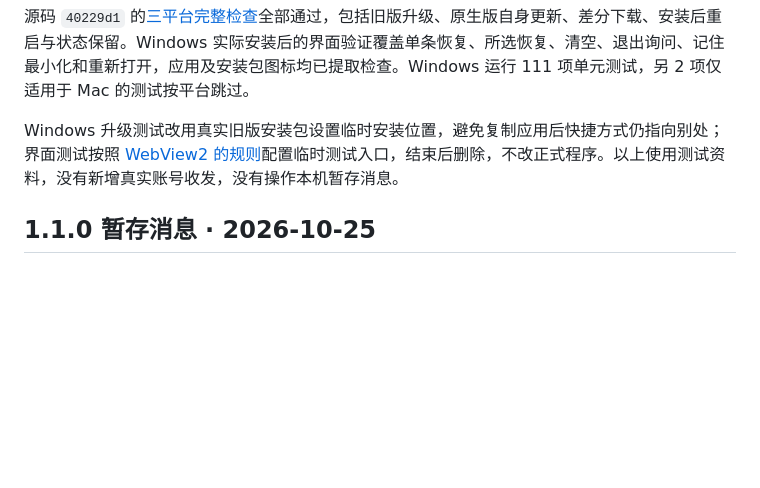
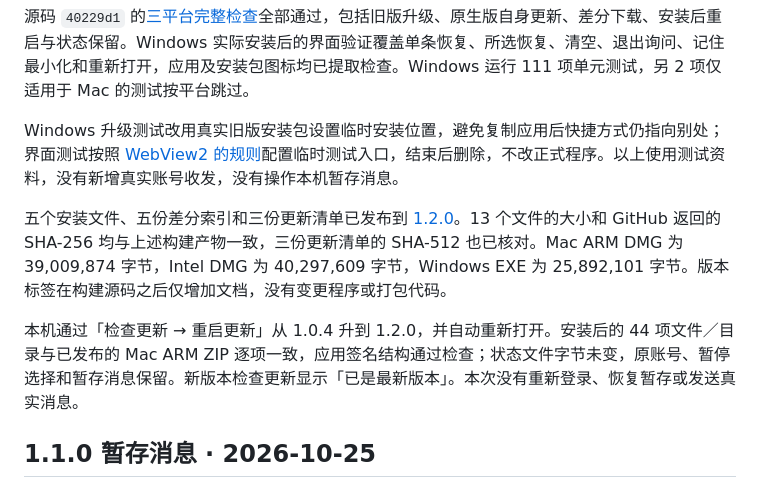
Before and after one commit to Yugo616/wechat-dot, a Markdown page: docs/testing.md, the part around the change. Rendered like a GitHub page; blank space fills up the shorter version.

Commit message:
Record published assets and local native upgrade [skip ci]

```diff
--- a/docs/testing.md
+++ b/docs/testing.md
@@ -13,6 +13,10 @@
 源码 `40229d1` 的[三平台完整检查](https://github.com/Yugo616/wechat-dot/actions/runs/40194748836)全部通过，包括旧版升级、原生版自身更新、差分下载、安装后重启与状态保留。Windows 实际安装后的界面验证覆盖单条恢复、所选恢复、清空、退出询问、记住最小化和重新打开，应用及安装包图标均已提取检查。Windows 运行 111 项单元测试，另 2 项仅适用于 Mac 的测试按平台跳过。
 
 Windows 升级测试改用真实旧版安装包设置临时安装位置，避免复制应用后快捷方式仍指向别处；界面测试按照 [WebView2 的规则](https://learn.microsoft.com/en-us/microsoft-edge/webview2/concepts/security)配置临时测试入口，结束后删除，不改正式程序。以上使用测试资料，没有新增真实账号收发，没有操作本机暂存消息。
+
+五个安装文件、五份差分索引和三份更新清单已发布到 [1.2.0](https://github.com/Yugo616/wechat-dot/releases/tag/v1.2.0)。13 个文件的大小和 GitHub 返回的 SHA-256 均与上述构建产物一致，三份更新清单的 SHA-512 也已核对。Mac ARM DMG 为 39,009,874 字节，Intel DMG 为 40,297,609 字节，Windows EXE 为 25,892,101 字节。版本标签在构建源码之后仅增加文档，没有变更程序或打包代码。
+
+本机通过「检查更新 → 重启更新」从 1.0.4 升到 1.2.0，并自动重新打开。安装后的 44 项文件／目录与已发布的 Mac ARM ZIP 逐项一致，应用签名结构通过检查；状态文件字节未变，原账号、暂停选择和暂存消息保留。新版本检查更新显示「已是最新版本」。本次没有重新登录、恢复暂存或发送真实消息。
 
 ## 1.1.0 暂存消息 · 2026-10-25
 
```
Also changed, not shown: 1 other file.
